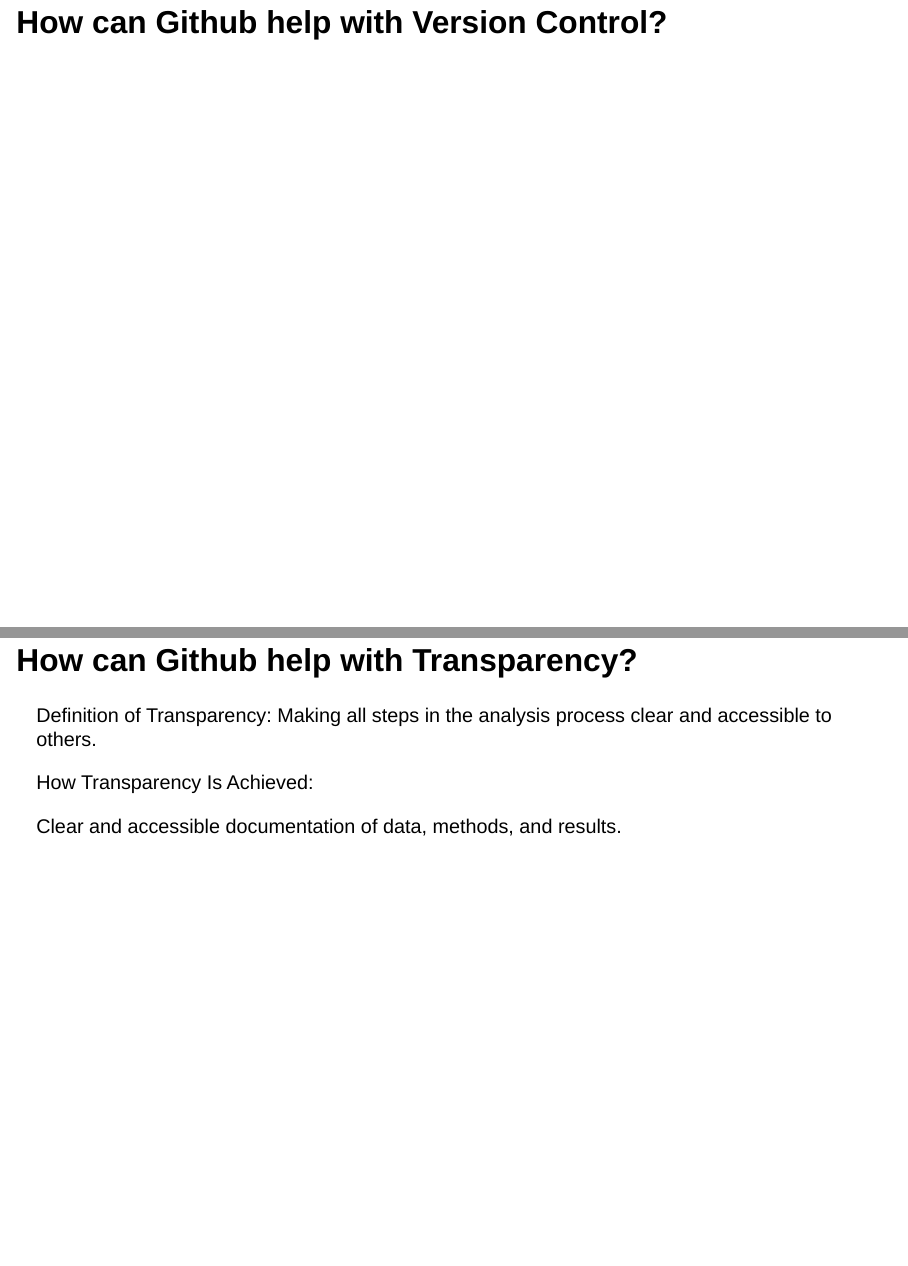
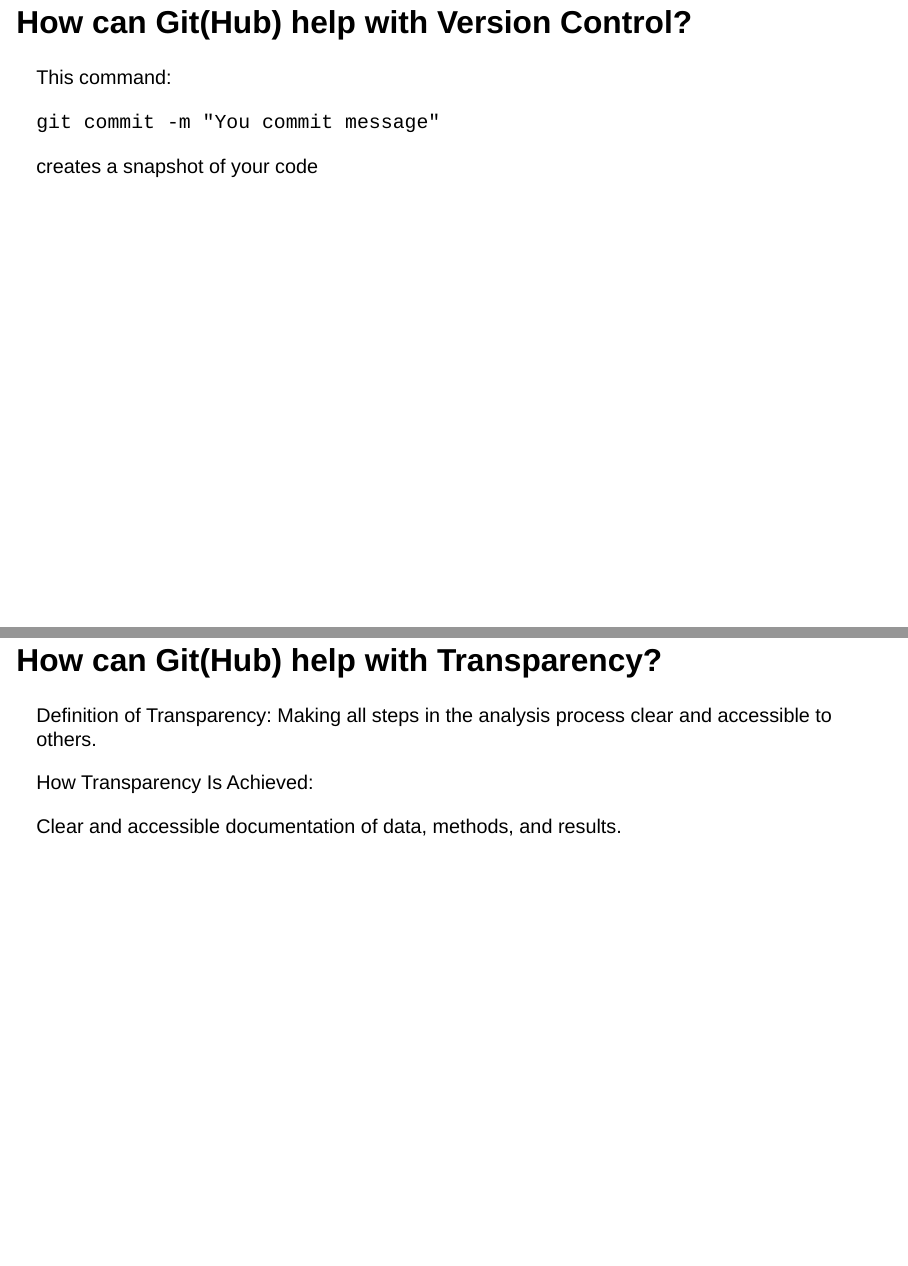
Before and after one commit to TomSha/git_cop_presentation, a Quarto document (github_presentation.qmd): pages 5 and 6 of 7, joined at a grey line. Rendered offline with R 4.5, knitr and Pandoc in place of Quarto, with nearby package versions; drawn as Slidy slides in place of the format the file asks for.

Commit message:
add version control section

```diff
--- a/github_presentation.qmd
+++ b/github_presentation.qmd
@@ -43,2 +43 @@
 
-## How can Github help with Version Control?
@@ -45,6 +46,16 @@
+## How can Git(Hub) help with Version Control?
+
+. . .
+
+This command:
+
+`git commit -m "You commit message"`
+
+creates a snapshot of your code
 
 
-## How can Github help with Transparency?
+
+## How can Git(Hub) help with Transparency?
 
 . . .
 
```
Also changed, not shown: github_presentation.qmd (8 more changed lines).
